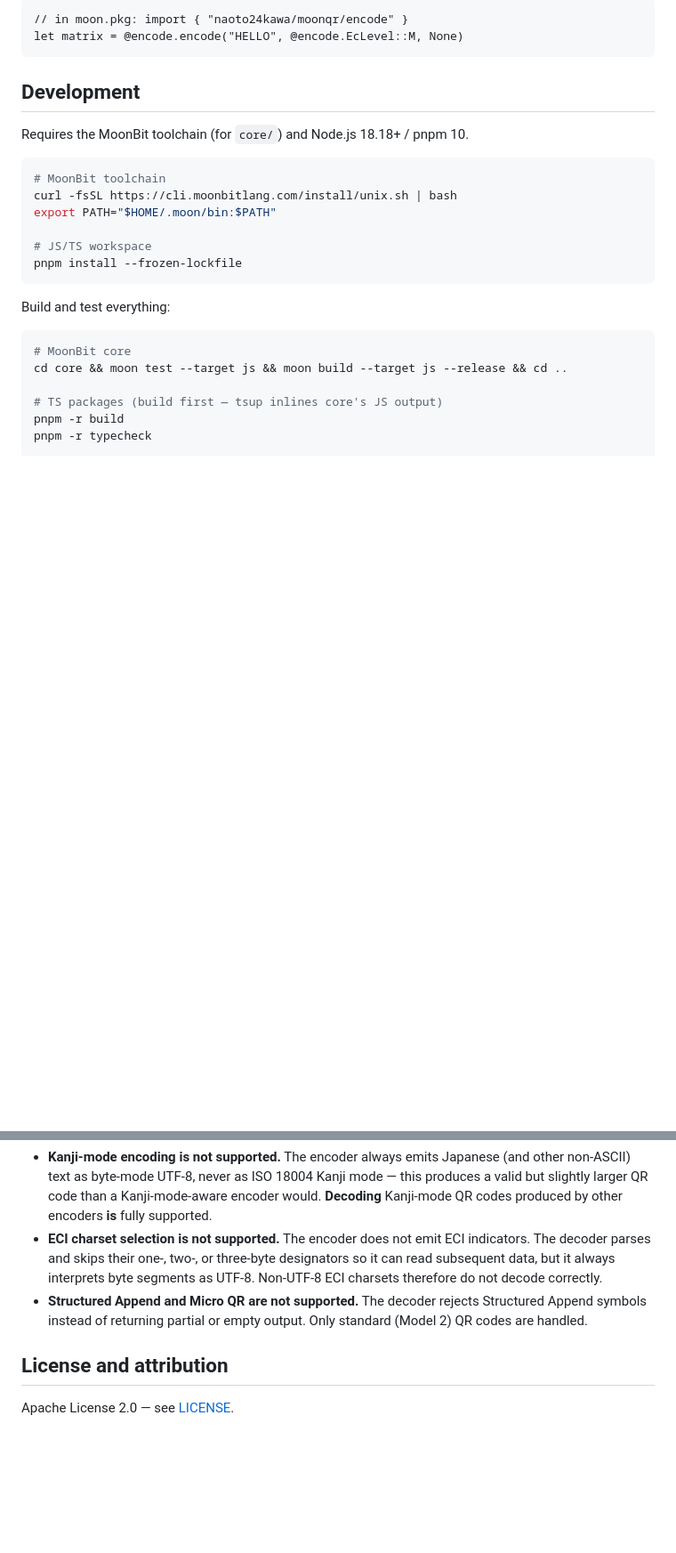
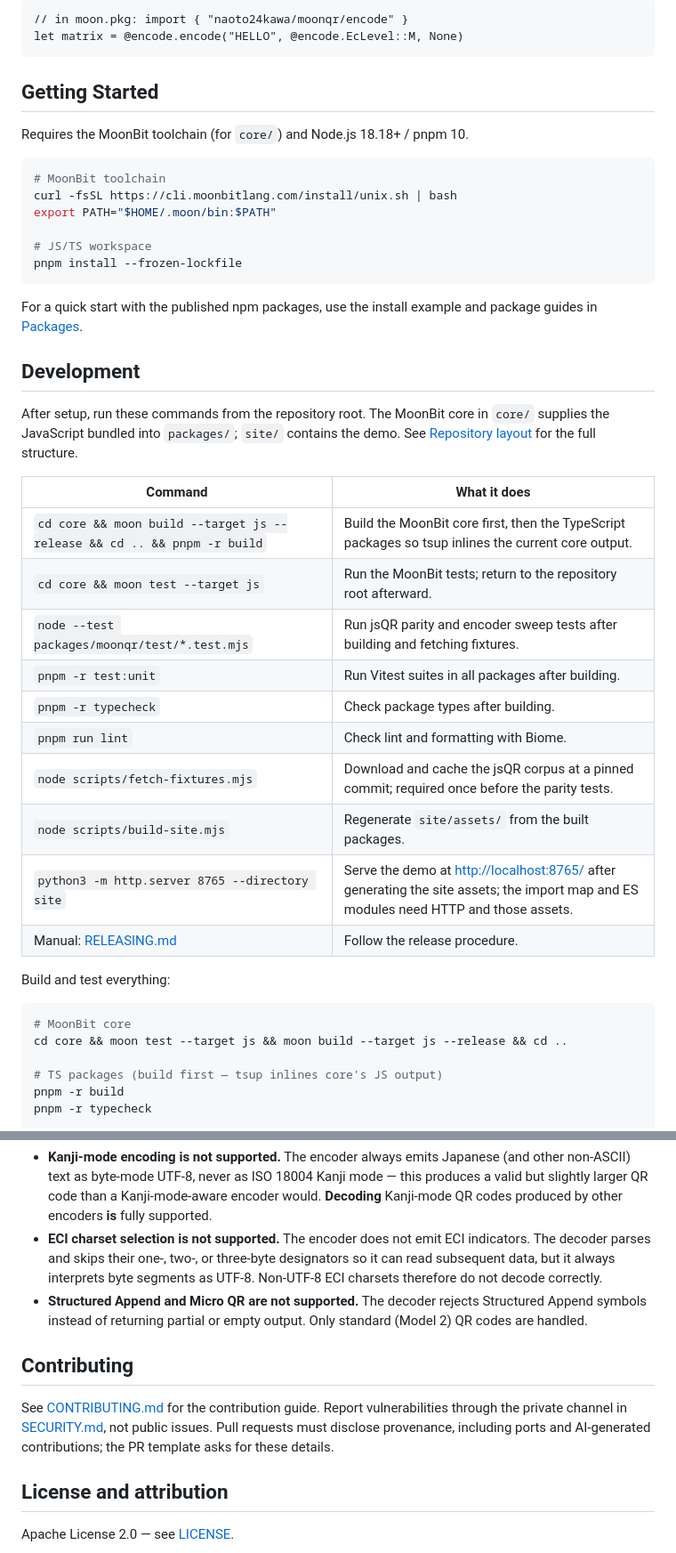
Before and after one commit to elchika-inc/moonqr, a Markdown page: README.md, 2 parts joined by grey strips. Shown at 89% size. Rendered like a GitHub page; blank space fills up the shorter version.

Commit message:
docs(readme): Getting Started・コマンド表・Contributing を整備する (#39)
* docs: READMEの導入・開発・貢献セクションを整備

* docs: README構成のレビューと検証結果を記録

````diff
--- a/README.md
+++ b/README.md
@@ -84,7 +84,7 @@ moon add naoto24kawa/moonqr
 let matrix = @encode.encode("HELLO", @encode.EcLevel::M, None)
 ```
 
-## Development
+## Getting Started
 
 Requires the MoonBit toolchain (for `core/`) and Node.js 18.18+ / pnpm 10.
 
@@ -96,6 +96,28 @@ export PATH="$HOME/.moon/bin:$PATH"
 # JS/TS workspace
 pnpm install --frozen-lockfile
 ```
+
+For a quick start with the published npm packages, use the install example and package guides in
+[Packages](#packages).
+
+## Development
+
+After setup, run these commands from the repository root. The MoonBit core in `core/` supplies
+the JavaScript bundled into `packages/`; `site/` contains the demo. See
+[Repository layout](#repository-layout) for the full structure.
+
+| Command | What it does |
+|---|---|
+| `cd core && moon build --target js --release && cd .. && pnpm -r build` | Build the MoonBit core first, then the TypeScript packages so tsup inlines the current core output. |
+| `cd core && moon test --target js` | Run the MoonBit tests; return to the repository root afterward. |
+| `node --test packages/moonqr/test/*.test.mjs` | Run jsQR parity and encoder sweep tests after building and fetching fixtures. |
+| `pnpm -r test:unit` | Run Vitest suites in all packages after building. |
+| `pnpm -r typecheck` | Check package types after building. |
+| `pnpm run lint` | Check lint and formatting with Biome. |
+| `node scripts/fetch-fixtures.mjs` | Download and cache the jsQR corpus at a pinned commit; required once before the parity tests. |
+| `node scripts/build-site.mjs` | Regenerate `site/assets/` from the built packages. |
+| `python3 -m http.server 8765 --directory site` | Serve the demo at <http://localhost:8765/> after generating the site assets; the import map and ES modules need HTTP and those assets. |
+| Manual: [RELEASING.md](RELEASING.md) | Follow the release procedure. |
 
 Build and test everything:
 
@@ -143,6 +165,13 @@ scripts/               repo-level dev scripts (fixtures, site build, table gener
   symbols instead of returning partial or empty output. Only standard (Model 2) QR codes are
   handled.
 
+## Contributing
+
+See [CONTRIBUTING.md](CONTRIBUTING.md) for the contribution guide.
+Report vulnerabilities through the private channel in [SECURITY.md](SECURITY.md), not public issues.
+Pull requests must disclose provenance, including ports and AI-generated contributions;
+the PR template asks for these details.
+
 ## License and attribution
 
 Apache License 2.0 — see [LICENSE](LICENSE).
````
Also changed, not shown: .docs/reviews/review-cycle-log.md (+26 -0 lines).
